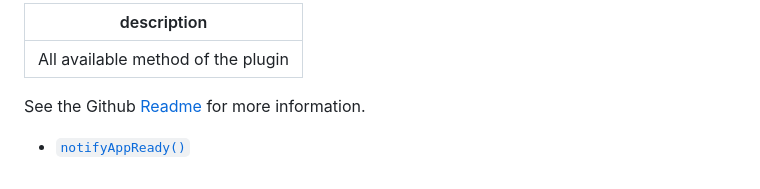
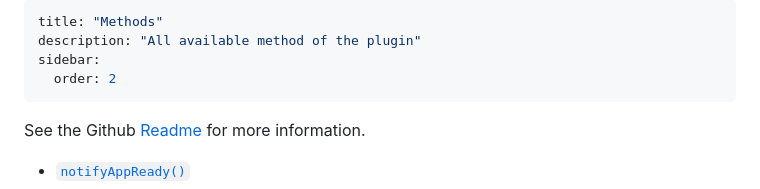
Before and after one commit to Cap-go/capacitor-updater, a Markdown page: api.md, the part around the change. Drawn GitHub-style.

Commit message:
fix: api doc file

```diff
--- a/api.md
+++ b/api.md
@@ -1,5 +1,8 @@
 ---
-description: All available method of the plugin
+title: "Methods"
+description: "All available method of the plugin"
+sidebar:
+  order: 2
 ---
 
 See the Github [Readme](https://github.com/Cap-go/capacitor-updater) for more information.
```
